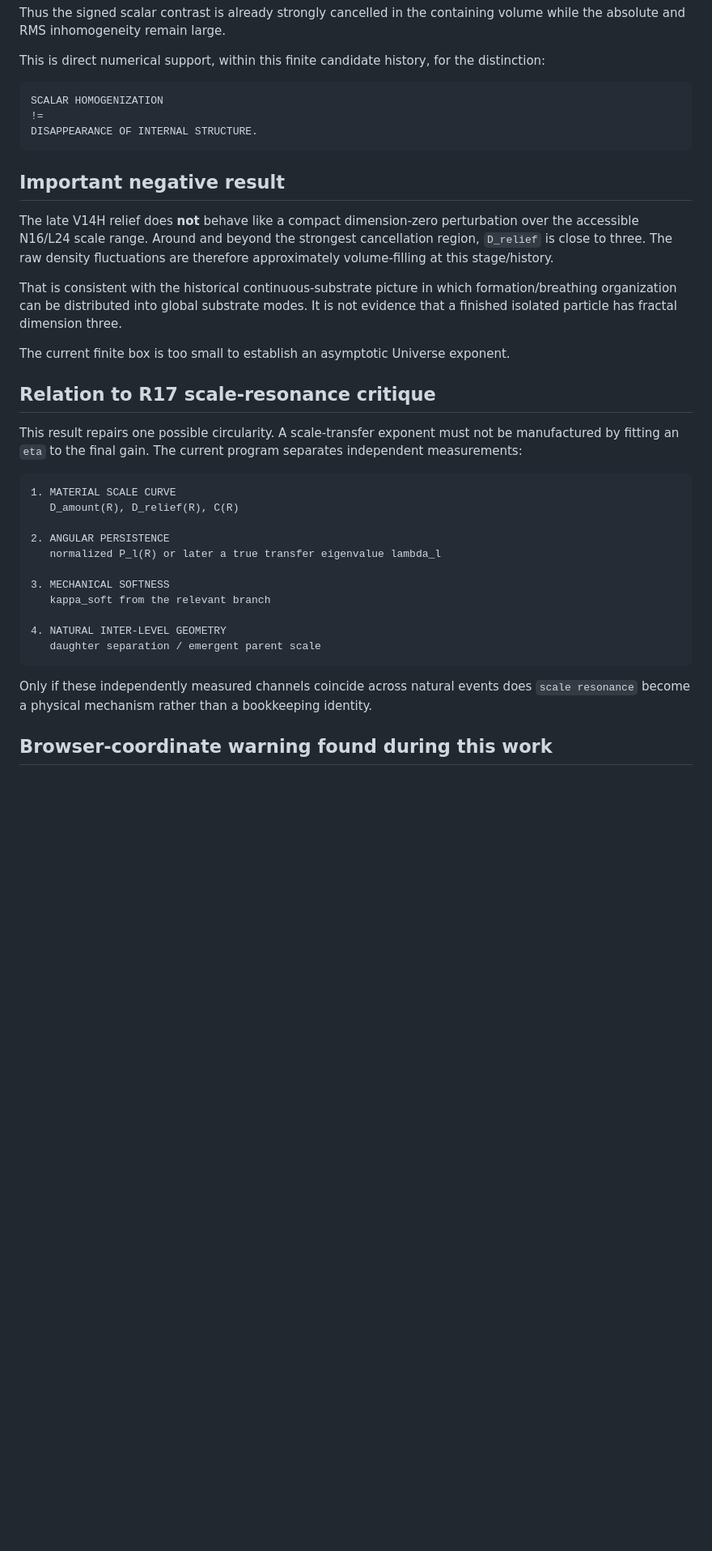
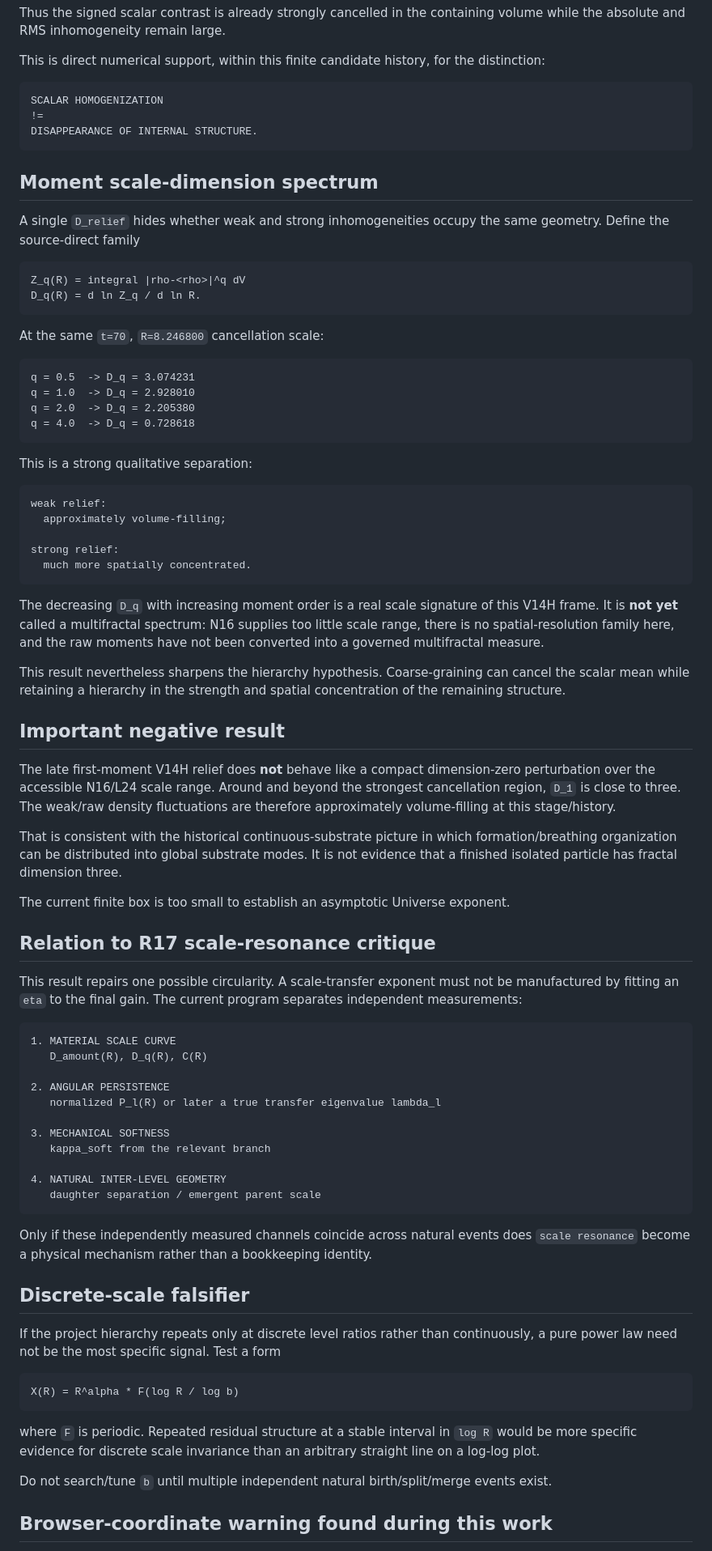
Before and after one commit to svidetelsmysla-cmyk/voxellab-web, a Markdown page: docs/results/ACTION_LAB_SCALE_DIMENSION_V14H_SOURCE_DIRECT_V1.md, the part around one of its changes. Shown at 81% size. GitHub-like rendering; blank space fills up the shorter version.

Commit message:
Add moment scale-dimension spectrum

````diff
--- a/docs/results/ACTION_LAB_SCALE_DIMENSION_V14H_SOURCE_DIRECT_V1.md
+++ b/docs/results/ACTION_LAB_SCALE_DIMENSION_V14H_SOURCE_DIRECT_V1.md
@@ -76,9 +76,41 @@ SCALAR HOMOGENIZATION
 DISAPPEARANCE OF INTERNAL STRUCTURE.
 ```
 
+## Moment scale-dimension spectrum
+
+A single `D_relief` hides whether weak and strong inhomogeneities occupy the same geometry. Define the source-direct family
+
+```text
+Z_q(R) = integral |rho-<rho>|^q dV
+D_q(R) = d ln Z_q / d ln R.
+```
+
+At the same `t=70`, `R=8.246800` cancellation scale:
+
+```text
+q = 0.5  -> D_q = 3.074231
+q = 1.0  -> D_q = 2.928010
+q = 2.0  -> D_q = 2.205380
+q = 4.0  -> D_q = 0.728618
+```
+
+This is a strong qualitative separation:
+
+```text
+weak relief:
+  approximately volume-filling;
+
+strong relief:
+  much more spatially concentrated.
+```
+
+The decreasing `D_q` with increasing moment order is a real scale signature of this V14H frame. It is **not yet** called a multifractal spectrum: N16 supplies too little scale range, there is no spatial-resolution family here, and the raw moments have not been converted into a governed multifractal measure.
+
+This result nevertheless sharpens the hierarchy hypothesis. Coarse-graining can cancel the scalar mean while retaining a hierarchy in the strength and spatial concentration of the remaining structure.
+
 ## Important negative result
 
-The late V14H relief does **not** behave like a compact dimension-zero perturbation over the accessible N16/L24 scale range. Around and beyond the strongest cancellation region, `D_relief` is close to three. The raw density fluctuations are therefore approximately volume-filling at this stage/history.
+The late first-moment V14H relief does **not** behave like a compact dimension-zero perturbation over the accessible N16/L24 scale range. Around and beyond the strongest cancellation region, `D_1` is close to three. The weak/raw density fluctuations are therefore approximately volume-filling at this stage/history.
 
 That is consistent with the historical continuous-substrate picture in which formation/breathing organization can be distributed into global substrate modes. It is not evidence that a finished isolated particle has fractal dimension three.
 
@@ -90,7 +122,7 @@ This result repairs one possible circularity. A scale-transfer exponent must not
 
 ```text
 1. MATERIAL SCALE CURVE
-   D_amount(R), D_relief(R), C(R)
+   D_amount(R), D_q(R), C(R)
 
 2. ANGULAR PERSISTENCE
    normalized P_l(R) or later a true transfer eigenvalue lambda_l
@@ -104,6 +136,18 @@ This result repairs one possible circularity. A scale-transfer exponent must not
 
 Only if these independently measured channels coincide across natural events does `scale resonance` become a physical mechanism rather than a bookkeeping identity.
 
+## Discrete-scale falsifier
+
+If the project hierarchy repeats only at discrete level ratios rather than continuously, a pure power law need not be the most specific signal. Test a form
+
+```text
+X(R) = R^alpha * F(log R / log b)
+```
+
+where `F` is periodic. Repeated residual structure at a stable interval in `log R` would be more specific evidence for discrete scale invariance than an arbitrary straight line on a log-log plot.
+
+Do not search/tune `b` until multiple independent natural birth/split/merge events exist.
+
 ## Browser-coordinate warning found during this work
 
 The WebGPU packet stores the exact source `rho` array but uses a display grid origin of `(-12,-12,-12)`, while `world_midpoint` / registered geometry remains in the source `[0,24)` coordinates. Therefore any new material scale analysis must explicitly crosswalk source coordinates to the browser display frame. The source-direct result above is unaffected.
````
Also changed, not shown: other parts of docs/results/ACTION_LAB_SCALE_DIMENSION_V14H_SOURCE_DIRECT_V1.md (+2 -2 lines).
